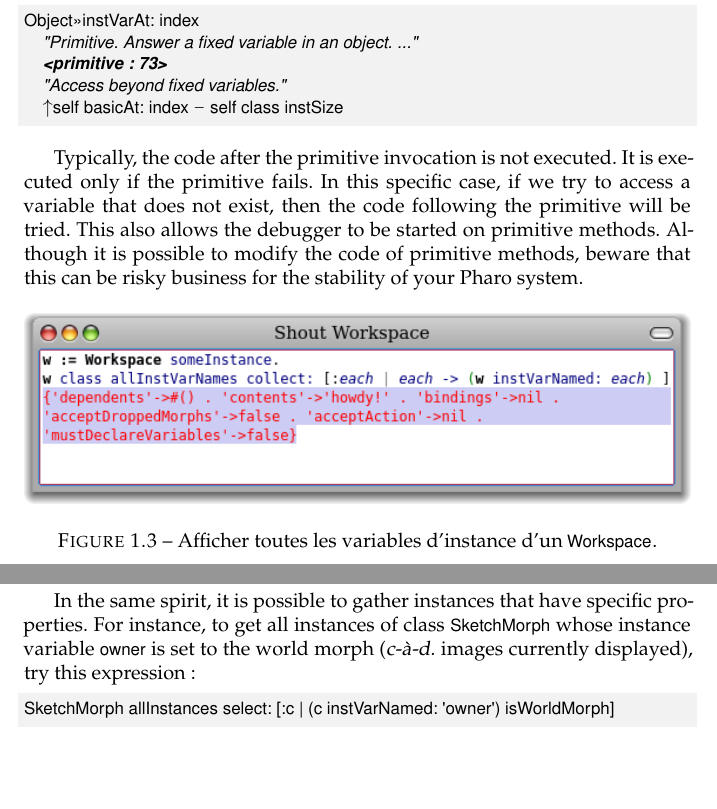
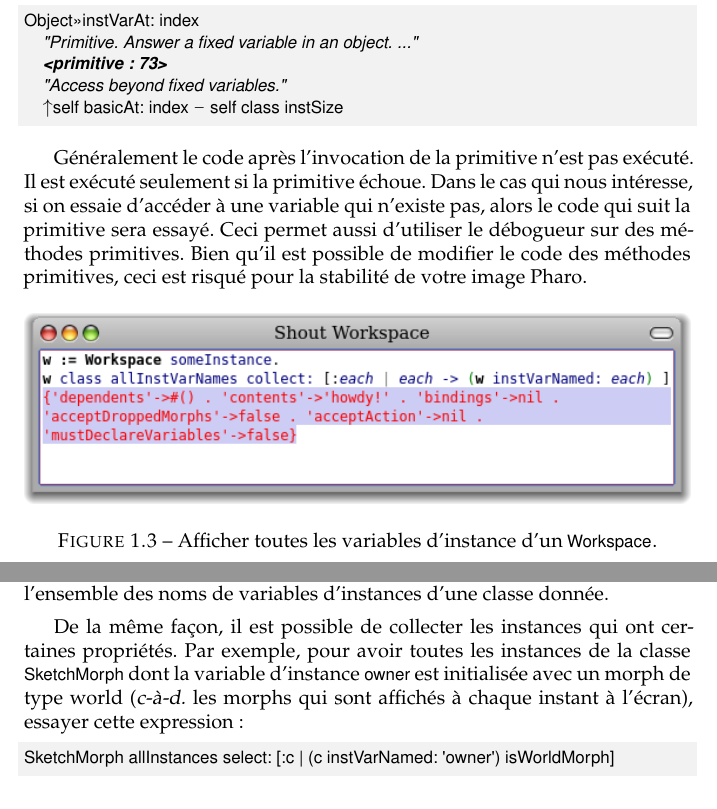
Before and after one commit to SquareBracketAssociates/PharoByExample-french, a LaTeX book (Reflection/Reflection.tex): two parts of page 4 of 25, joined at a grey line, cut so that both start at the same text. Compiled offline with pdfLaTeX.

Commit message:
5 premières pages en français
git-svn-id: https://www.iam.unibe.ch/scg/svn_repos/SqueakByExample/PharoFrench@34588 54883e8d-cf1d-0410-83d6-f114b9419f37

```diff
--- a/Reflection/Reflection.tex
+++ b/Reflection/Reflection.tex
@@ -131,21 +131,19 @@ Object>>>instVarAt: index
 	^self basicAt: index - self class instSize
 \end{code}
 
-Typically, the code after the primitive invocation is not executed.
-It is executed only if the primitive fails. In this specific case, if we try to access a variable that does not exist, then the code following the primitive will be tried.
-This also allows the debugger to be started on primitive methods.
-Although it is possible to modify the code of primitive methods, beware that this can be risky business for the stability of your \pharo system.
+Généralement le code après l'invocation de la primitive n'est pas exécuté. Il est exécuté seulement si la primitive échoue. Dans le cas qui nous intéresse, si on essaie d'accéder à une variable qui n'existe pas, alors le code qui suit la primitive sera essayé. Ceci permet aussi d'utiliser le débogueur sur des méthodes primitives.
+Bien qu'il est possible de modifier le code des méthodes primitives, ceci est risqué pour la stabilité de votre image \pharo.
 
 \begin{figure}[ht]\centering
 	\includegraphics[width=\linewidth]{allInstanceVariables}
 	\caption{Afficher toutes les variables d'instance d'un \ct!Workspace!.\figlabel{allInstanceVariables}}
 \end{figure}
 
-\figref{allInstanceVariables} shows how to display the values of the instance variables of an arbitrary instance (\ct!w!) of class \ct!Workspace!.
-The method \ct!allInstVarNames! returns all the names of the instance variables of a given class.
+\figref{AllInstanceVariables} montre comment afficher les valeurs des variables d'instances d'une instance (\ct!w!)  de la classe \ct!Workspace!.
+La méthode \ct!allInstVarNames! retourne l'ensemble des noms de variables d'instances d'une classe donnée.
 
-In the same spirit, it is possible to gather instances that have specific properties.
-For instance, to get all instances of class \ct!SketchMorph! whose instance variable \ct!owner! is set to the world morph (\ie images currently displayed), try this expression:
+De la même façon, il est possible de collecter les instances qui ont certaines propriétés.
+Par exemple, pour avoir toutes les instances de la classe \ct!SketchMorph! dont la variable d'instance \ct!owner! est initialisée avec un morph de type world (\ie les morphs qui sont affichés à chaque instant à l'écran), essayer cette expression:
 \begin{code}{}
 SketchMorph allInstances select: [:c | (c instVarNamed: 'owner') isWorldMorph]
 \end{code}
```
